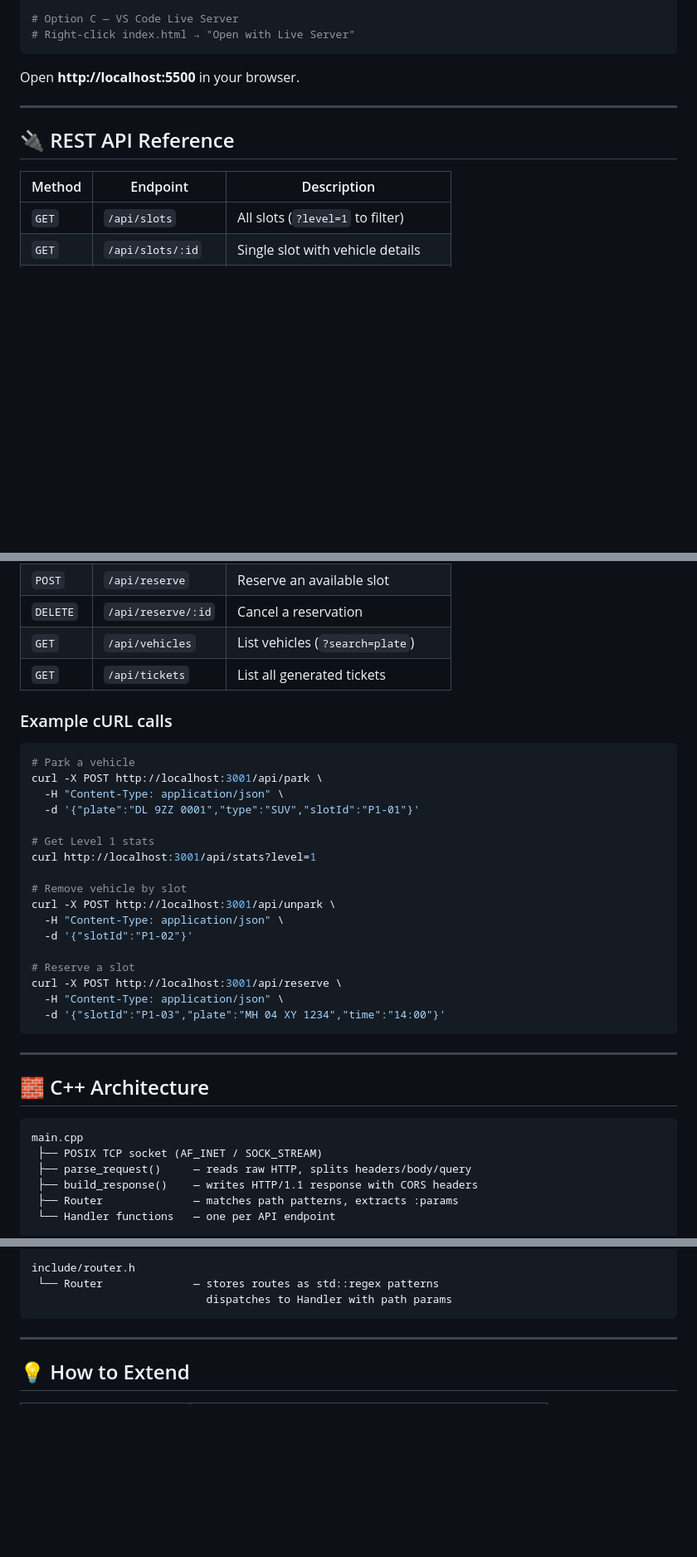
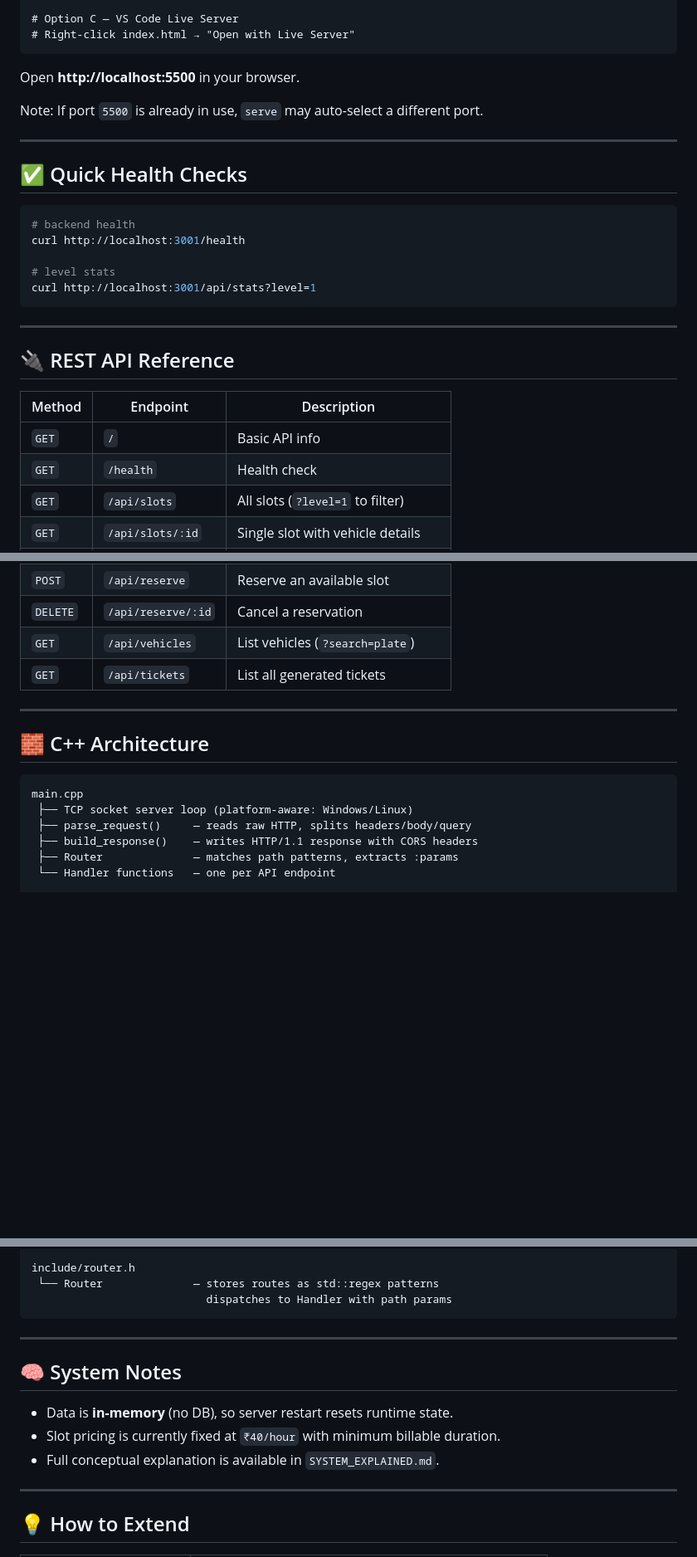
Before and after one commit to rajnishjhajhria/Smart-Parking, a Markdown page: README.md, 3 parts joined by grey strips. Shown at 83% size. GitHub-like rendering; blank space fills up the shorter version.

````diff
--- a/README.md
+++ b/README.md
@@ -70,12 +87,28 @@ npx serve . -p 5500
 
 Open **http://localhost:5500** in your browser.
 
+Note: If port `5500` is already in use, `serve` may auto-select a different port.
+
+---
+
+## ✅ Quick Health Checks
+
+```bash
+# backend health
+curl http://localhost:3001/health
+
+# level stats
+curl http://localhost:3001/api/stats?level=1
+```
+
 ---
 
 ## 🔌 REST API Reference
 
 | Method   | Endpoint              | Description                         |
 |----------|-----------------------|-------------------------------------|
+| `GET`    | `/`                   | Basic API info                      |
+| `GET`    | `/health`             | Health check                        |
 | `GET`    | `/api/slots`          | All slots (`?level=1` to filter)    |
 | `GET`    | `/api/slots/:id`      | Single slot with vehicle details    |
 | `GET`    | `/api/stats`          | Occupancy counts (`?level=1`)       |
@@ -86,35 +119,13 @@ Open **http://localhost:5500** in your browser.
 | `GET`    | `/api/vehicles`       | List vehicles (`?search=plate`)     |
 | `GET`    | `/api/tickets`        | List all generated tickets          |
 
-### Example cURL calls
-
-```bash
-# Park a vehicle
-curl -X POST http://localhost:3001/api/park \
-  -H "Content-Type: application/json" \
-  -d '{"plate":"DL 9ZZ 0001","type":"SUV","slotId":"P1-01"}'
-
-# Get Level 1 stats
-curl http://localhost:3001/api/stats?level=1
-
-# Remove vehicle by slot
-curl -X POST http://localhost:3001/api/unpark \
-  -H "Content-Type: application/json" \
-  -d '{"slotId":"P1-02"}'
-
-# Reserve a slot
-curl -X POST http://localhost:3001/api/reserve \
-  -H "Content-Type: application/json" \
-  -d '{"slotId":"P1-03","plate":"MH 04 XY 1234","time":"14:00"}'
-```
-
 ---
 
 ## 🧱 C++ Architecture
 
 ```
 main.cpp
- ├── POSIX TCP socket (AF_INET / SOCK_STREAM)
+ ├── TCP socket server loop (platform-aware: Windows/Linux)
  ├── parse_request()     — reads raw HTTP, splits headers/body/query
  ├── build_response()    — writes HTTP/1.1 response with CORS headers
  ├── Router              — matches path patterns, extracts :params
@@ -141,6 +152,14 @@ include/router.h
 
 ---
 
+## 🧠 System Notes
+
+- Data is **in-memory** (no DB), so server restart resets runtime state.
+- Slot pricing is currently fixed at `₹40/hour` with minimum billable duration.
+- Full conceptual explanation is available in `SYSTEM_EXPLAINED.md`.
+
+---
+
 ## 💡 How to Extend
 
 | Goal                    | Where to change                                  |
````
Also changed, not shown: other parts of README.md (+28 -11 lines).
